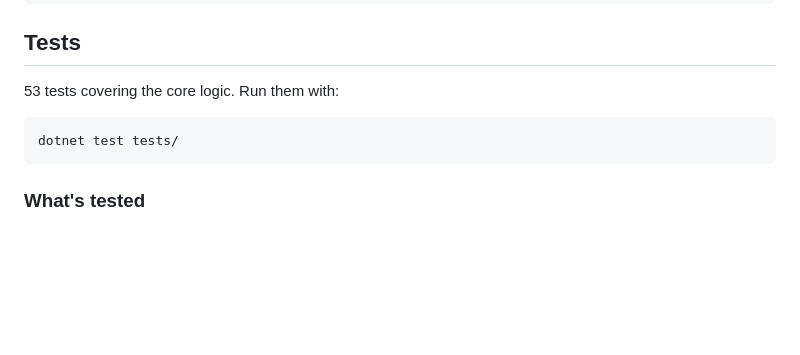
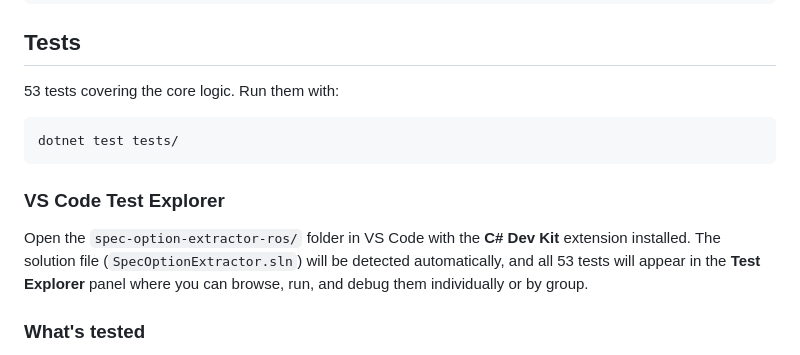
Before and after one commit to peter8zero/spec-attributes-extractor, a Markdown page: README.md, the part around the change. GitHub-like rendering; blank space fills up the shorter version.

Commit message:
Initial commit

````diff
--- a/README.md
+++ b/README.md
@@ -128,6 +128,10 @@ spec-option-extractor-ros/
 dotnet test tests/
 ```
 
+### VS Code Test Explorer
+
+Open the `spec-option-extractor-ros/` folder in VS Code with the **C# Dev Kit** extension installed. The solution file (`SpecOptionExtractor.sln`) will be detected automatically, and all 53 tests will appear in the **Test Explorer** panel where you can browse, run, and debug them individually or by group.
+
 ### What's tested
 
 **`ToSnakeIdTests`** — The ID generation function must match the Python extractor exactly, since both tools produce IDs consumed by the same specbuilder UI. Tests cover:
````
